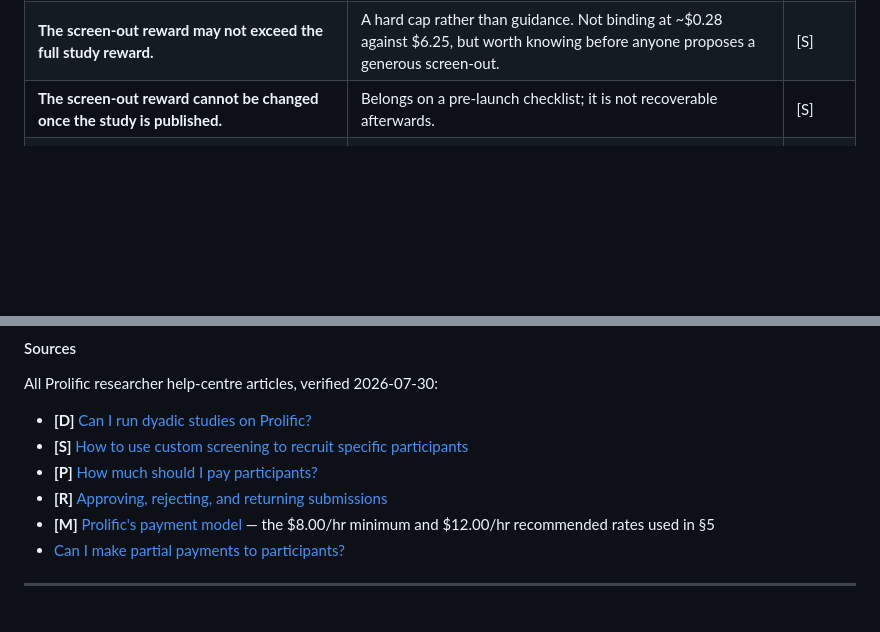
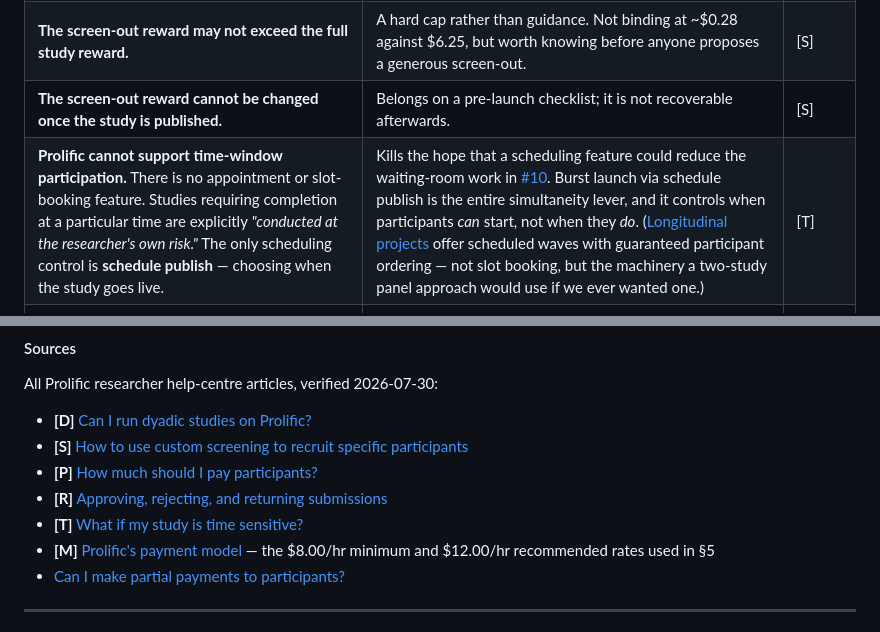
Before and after one commit to jspsych/multiplayer-test-experiments, a Markdown page: READINESS.md, 2 parts joined by grey strips. GitHub-like rendering; blank space fills up the shorter version.

Commit message:
docs: record that Prolific has no slot-booking feature
Checked because it would have reduced the scope of #10 if it existed. It
does not: Prolific explicitly cannot support time-window participation and
says such studies run at the researcher's own risk. Schedule publish, which
controls when a study goes live rather than when participants start, is the
entire simultaneity lever.

Co-Authored-By: Claude Opus 5 <noreply@anthropic.com>

```diff
--- a/READINESS.md
+++ b/READINESS.md
@@ -215,6 +215,7 @@ articles are cited by title as well as link in the [Sources](#sources) list belo
 | **The screen-out reward is duration-scaled**, not flat: $0.14 is the minimum for a screener taking **one minute or less**, so ~$0.28 at two minutes and ~$0.42 at three. | Set it from a measured pilot duration and **round up**, since it cannot be changed later. Every pre-gate item — consent, description, screening questions — counts as screening time, which is what makes brevity before the commitment gate load-bearing rather than cosmetic ([#13](https://github.com/jspsych/multiplayer-test-experiments/issues/13)). | [P] |
 | **The screen-out reward may not exceed the full study reward.** | A hard cap rather than guidance. Not binding at ~$0.28 against $6.25, but worth knowing before anyone proposes a generous screen-out. | [S] |
 | **The screen-out reward cannot be changed once the study is published.** | Belongs on a pre-launch checklist; it is not recoverable afterwards. | [S] |
+| **Prolific cannot support time-window participation.** There is no appointment or slot-booking feature. Studies requiring completion at a particular time are explicitly *"conducted at the researcher's own risk."* The only scheduling control is **schedule publish** — choosing when the study goes live. | Kills the hope that a scheduling feature could reduce the waiting-room work in [#10](https://github.com/jspsych/multiplayer-test-experiments/issues/10). Burst launch via schedule publish is the entire simultaneity lever, and it controls when participants *can* start, not when they *do*. ([Longitudinal projects](https://researcher-help.prolific.com/en/articles/634040-how-to-run-longitudinal-studies) offer scheduled waves with guaranteed participant ordering — not slot booking, but the machinery a two-study panel approach would use if we ever wanted one.) | [T] |
 | **Returned submissions are not rejections.** Participants may return a study at any time, for any reason, without penalty — Prolific advises researchers to *return rather than reject* precisely to protect a participant's approval rate. | **There is no platform filter for serial returners.** The approval-rate prescreener catches people who get rejected, not people who abandon. Mid-task abandonment — the failure mode that costs us two payments and a dyad — is therefore invisible to Prolific's screening and has to be addressed in our own design (§4 pre-lobby framing, [#13](https://github.com/jspsych/multiplayer-test-experiments/issues/13)) and survived by the abort path ([#5](https://github.com/jspsych/multiplayer-test-experiments/issues/5)). | [R] |
 
 **Suggested (tentative) consequence for payment design: pay the no-match exit at the full task rate,
@@ -245,6 +246,7 @@ All Prolific researcher help-centre articles, verified 2026-07-30:
 - **[S]** [How to use custom screening to recruit specific participants](https://researcher-help.prolific.com/en/articles/445155-how-to-use-custom-screening-to-recruit-specific-participants)
 - **[P]** [How much should I pay participants?](https://researcher-help.prolific.com/en/articles/445266-how-much-should-i-pay-participants)
 - **[R]** [Approving, rejecting, and returning submissions](https://researcher-help.prolific.com/en/articles/445208-approving-rejecting-and-returning-submissions)
+- **[T]** [What if my study is time sensitive?](https://researcher-help.prolific.com/en/articles/445150-what-if-my-study-is-time-sensitive)
 - **[M]** [Prolific's payment model](https://researcher-help.prolific.com/en/articles/445230-prolific-s-payment-model) — the $8.00/hr minimum and $12.00/hr recommended rates used in §5
 - [Can I make partial payments to participants?](https://researcher-help.prolific.com/en/articles/445234-can-i-make-partial-payments-to-participants)
 
```
